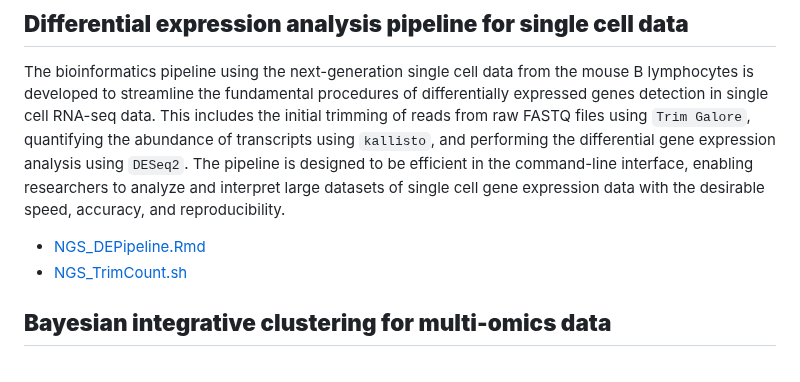
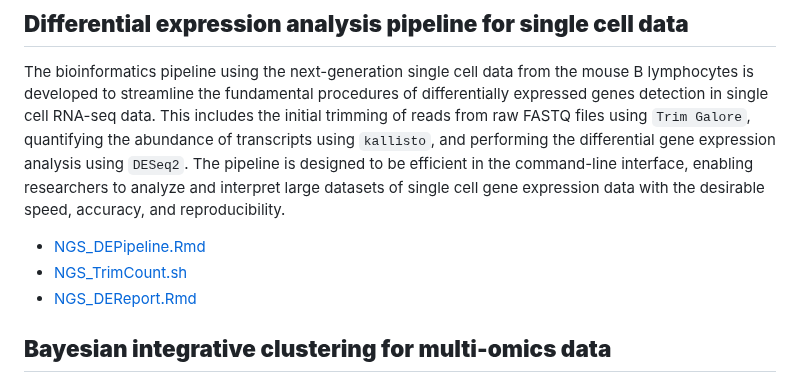
Before and after one commit to SciComp8/Project_Portfolio, a Markdown page: README.md, the part around the change. GitHub-like rendering.

```diff
--- a/README.md
+++ b/README.md
@@ -20,8 +20,9 @@ Accurately identifying differentially expressed genes(DEGs) can offer reliable i
 
 ## **Differential expression analysis pipeline for single cell data**
 The bioinformatics pipeline using the next-generation single cell data from the mouse B lymphocytes is developed to streamline the fundamental procedures of differentially expressed genes detection in single cell RNA-seq data. This includes the initial trimming of reads from raw FASTQ files using `Trim Galore`, quantifying the abundance of transcripts using `kallisto`, and performing the differential gene expression analysis using `DESeq2`. The pipeline is designed to be efficient in the command-line interface, enabling researchers to analyze and interpret large datasets of single cell gene expression data with the desirable speed, accuracy, and reproducibility.
-  - [NGS_DEPipeline.Rmd](NGS_DEPipeline.Rmd)
-  - [NGS_TrimCount.sh](NGS_TrimCount.sh)
+  - [NGS_DEPipeline.Rmd](NGSBcell/NGS_DEPipeline.Rmd)
+  - [NGS_TrimCount.sh](NGSBcell/NGS_TrimCount.sh)
+  - [NGS_DEReport.Rmd](NGSBcell/NGS_DEReport.Rmd)
 
 ## **Bayesian integrative clustering for multi-omics data**
 This project characterizes the shared patterns underlying the transcriptomic and lipidomic profiles in women at high risk or diagnosed with breast cancers and explores the relationships between these shared patterns and clinical and biological phenotypes. A novel Bayesian latent variable approach which jointly models the non-tumorous breast tissue transcriptomic expression levels and plasma lipidomic expression levels is constructed and further tuned with key parameters to identify clinically and biologically relevant clusters co-driven by transcriptomic and lipidomic features. These clusters and features are hidden by the traditional principal component analysis workflow.
```
